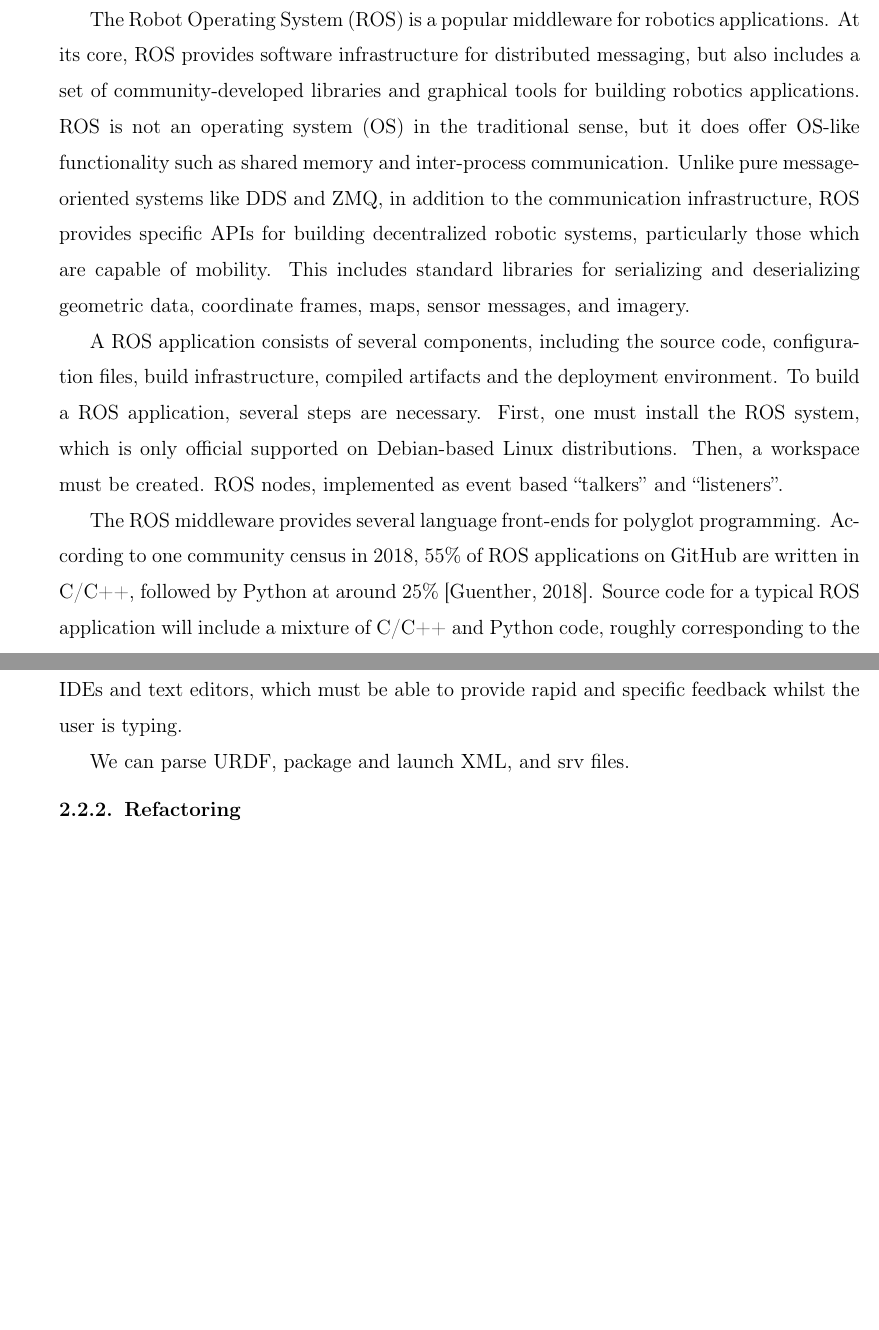
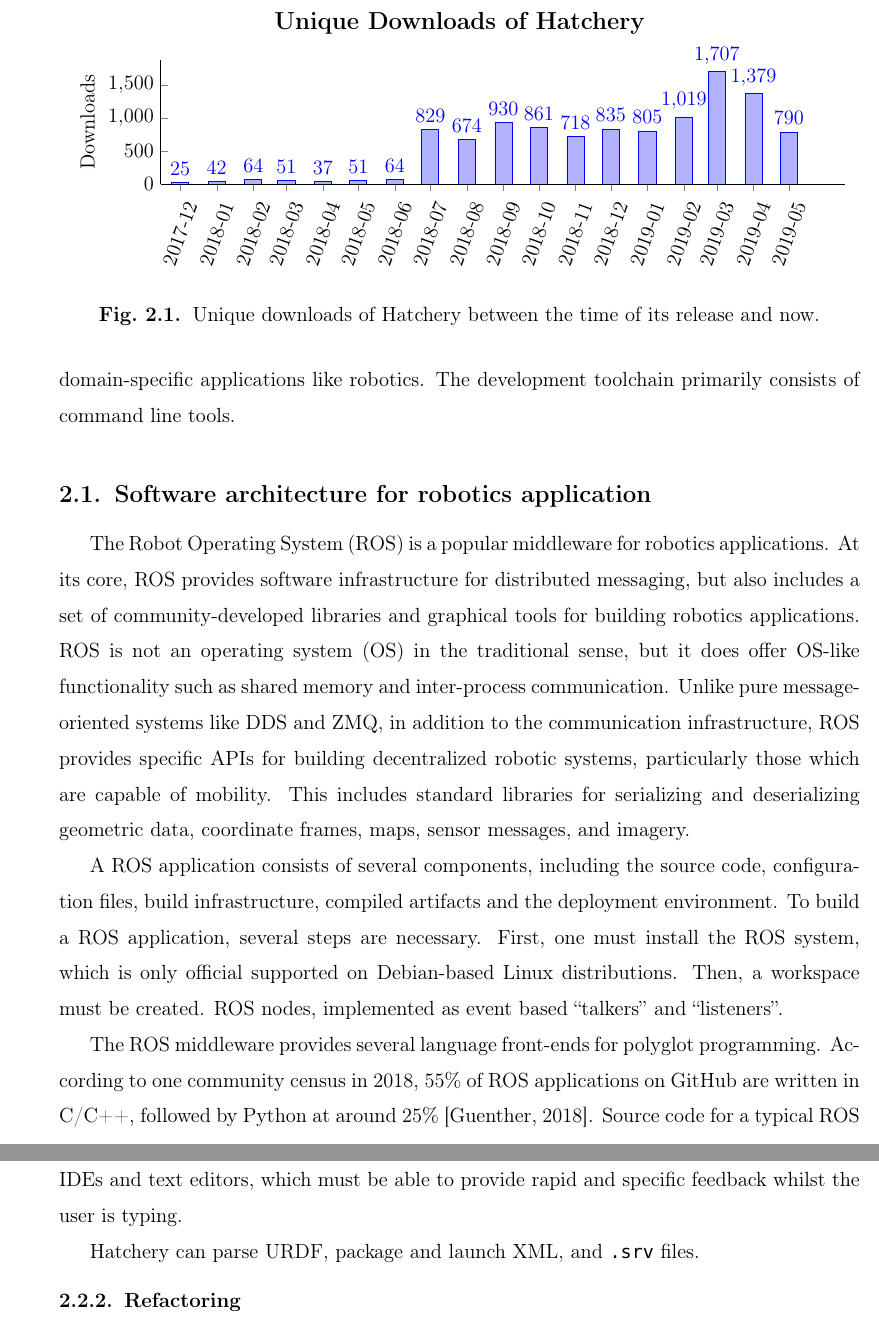
Before and after one commit to breandan/kotlingrad, a LaTeX thesis (latex/thesis/thesis.tex): two parts of pages 30 and 31 of 107 before the commit and two parts of pages 30 and 32 of 107 after it, joined at a grey line, cut at the place of the change, the shorter picture padded with empty space. Compiled offline with pdfLaTeX.

Commit message:
add download stats

```diff
--- a/latex/thesis/thesis.tex
+++ b/latex/thesis/thesis.tex
@@ -508,8 +535,42 @@
 
 In this chapter we will discuss the design and implementation of an integrated development environment (IDE) for building intelligent robotic software. Modern robots are increasingly driven by systems which learn and improve over time. Most researchers would agree that modern robotic systems have not yet achieved biologically competitive sensorimotor capabilities and most intelligent systems are not physically embodied. However, it is our view that any closed-loop control system that is not explicitly programmed to perform a specific task, but which learns it from experience is an \textit{intelligent system}. Furthermore, any closed-loop system with physical motors is a \textit{robotic system}. While research has demonstrated successful applications in both areas separately, it is widely believed the integration of intelligent systems in robotics will be tremendously fruitful when fully realized.
 
-Hatchery is a tool designed to assist programmers writing robotics applications with ROS middleware. At the time of its release, \href{https://github.com/duckietown/hatchery}{Hatchery} was the first ROS plugin for the IntelliJ Platform \footnote{A language-agnostic platform based on popular IDE for C/C++, Python and Android development}, and one year later, is also the most widely used with close to 10,000 downloads. While the idea is simple, its prior absence and subsequent adoption suggests there is unmet demand for such tools in the development of intelligent software systems, particularly in robotics where the system is highly specialized.
-
+Hatchery is a tool designed to assist programmers writing robotics applications using the ROS middleware. At the time of its release, \href{https://github.com/duckietown/hatchery}{Hatchery} was the first ROS plugin for the IntelliJ Platform \footnote{An IDE platform for C/C++, Python and Android development}, and today, is the most widely used with over 10,000 unique downloads. While the idea is simple, its prior absence and subsequent adoption suggests there is unmet demand for such tools in the development of intelligent software systems, particularly in domain-specific applications like robotics. The development toolchain primarily consists of command line tools.
+%
+
+\begin{figure}
+\centering
+\begin{tikzpicture}
+\begin{axis}[
+    ybar, ymin=0,
+    ylabel=Downloads,
+    date coordinates in=x,
+    xmin=2017-12-01,
+    xmax=2019-06-01,
+    xtick=data,
+    xticklabel style={
+        rotate=70,
+        anchor=near xticklabel,
+    },
+    xticklabel=\year-\month,
+    nodes near coords,
+    nodes near coords align={vertical},
+    height=0.25\textwidth,
+    width=0.95\textwidth,
+    enlarge x limits=0.03,
+    axis x line*=bottom,
+    axis y line*=left,
+    tick pos=left,
+    compat=newest,
+]
+\addplot table[col sep=comma, x=Category,y=Downloads]{hatchery_downloads.csv};
+\end{axis}
+\node[above,font=\large\bfseries] at (current bounding box.north) {Unique Downloads of Hatchery};
+\end{tikzpicture}
+\caption{Unique downloads of Hatchery between the time of its release and now.}
+\label{fig:hatchery_downloads}
+\end{figure}
+%
 \section{Software architecture for robotics application}
 
 The Robot Operating System (ROS) is a popular middleware for robotics applications. At its core, ROS provides software infrastructure for distributed messaging, but also includes a set of community-developed libraries and graphical tools for building robotics applications. ROS is not an operating system (OS) in the traditional sense, but it does offer OS-like functionality such as shared memory and inter-process communication. Unlike pure message-oriented systems like DDS and ZMQ, in addition to the communication infrastructure, ROS provides specific APIs for building decentralized robotic systems, particularly those which are capable of mobility. This includes standard libraries for serializing and deserializing geometric data, coordinate frames, maps, sensor messages, and imagery.
@@ -530,7 +612,7 @@
 
 Incremental methods such as \citet{wagner1997practical,wagner1997incremental} incorporate caching and differential parsing to accelerate the analysis of programs under modification. Fuzzy parsing techniques such as those described in ~\citet{koppler1997systematic} aim to increase the flexibility an robustness of parsing in the presence of local errors. Both of these techniques have played an important role in the development of language-aware programming tools for IDEs and text editors, which must be able to provide rapid and specific feedback whilst the user is typing.
 
-We can parse URDF, package and launch XML, and srv files.
+Hatchery can parse URDF, package and launch XML, and \inline{.srv} files.
 
 \subsection{Refactoring}\label{subsec:refactoring}
 
```
Also changed, not shown: latex/thesis/thesis.tex (61 more changed lines).
